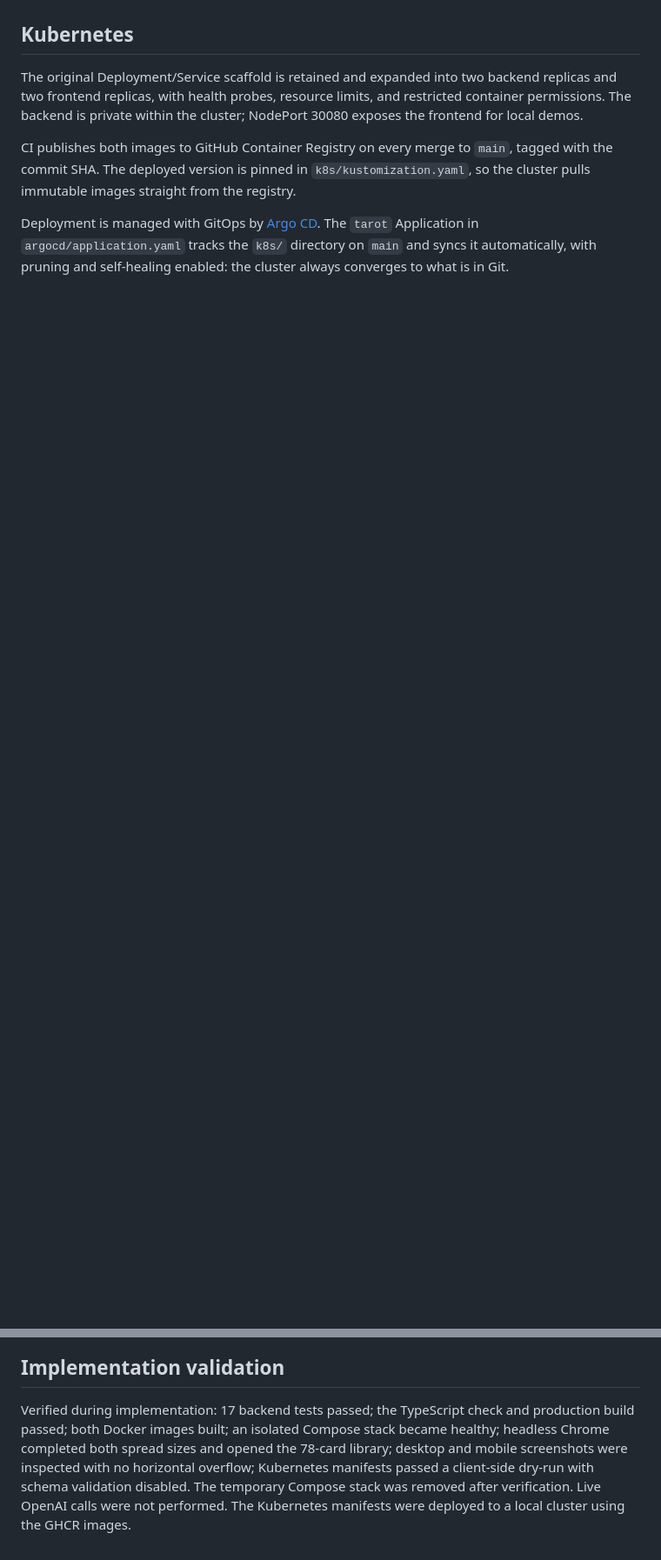
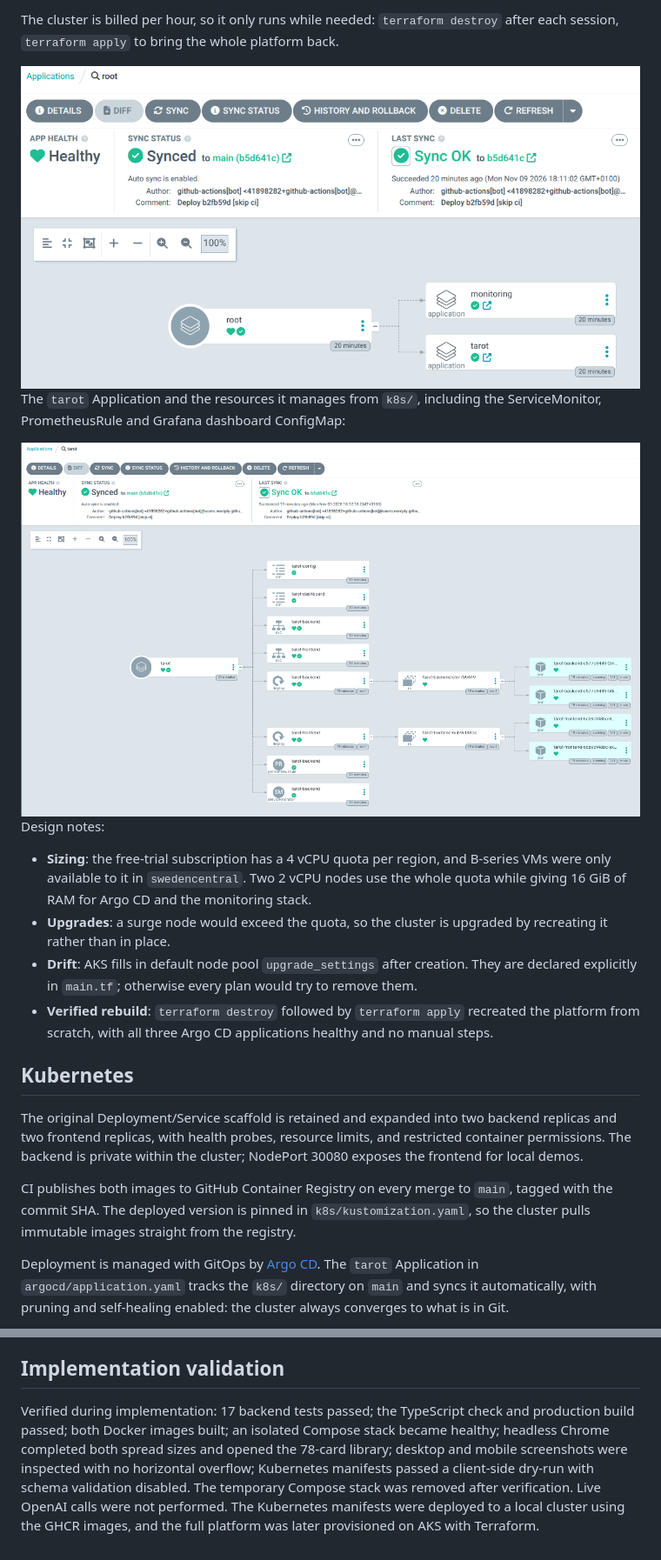
Before and after one commit to omoideinmyhead/devops-platform-demo, a Markdown page: README.md, 2 parts joined by grey strips. Shown at 87% size. Rendered like a GitHub page; pictures changed too: docs/images/argocd-app-of-apps.png (added), docs/images/argocd-tarot-resources.png (added); blank space fills up the shorter version.

Commit message:
Document Terraform on Azure and add a platform overview (#16)

```diff
--- a/README.md
+++ b/README.md
@@ -59,3 +122,18 @@ Draws are stateless. The API validates submitted card identifiers, uniqueness, c
+The cluster is billed per hour, so it only runs while needed: `terraform destroy` after each session, `terraform apply` to bring the whole platform back.
+
+<img src="docs/images/argocd-app-of-apps.png" alt="Argo CD root application managing the monitoring and tarot applications" width="800">
+
+The `tarot` Application and the resources it manages from `k8s/`, including the ServiceMonitor, PrometheusRule and Grafana dashboard ConfigMap:
+
+<img src="docs/images/argocd-tarot-resources.png" alt="Argo CD resource tree of the tarot application" width="800">
+
+Design notes:
+
+- **Sizing**: the free-trial subscription has a 4 vCPU quota per region, and B-series VMs were only available to it in `swedencentral`. Two 2 vCPU nodes use the whole quota while giving 16 GiB of RAM for Argo CD and the monitoring stack.
+- **Upgrades**: a surge node would exceed the quota, so the cluster is upgraded by recreating it rather than in place.
+- **Drift**: AKS fills in default node pool `upgrade_settings` after creation. They are declared explicitly in `main.tf`; otherwise every plan would try to remove them.
+- **Verified rebuild**: `terraform destroy` followed by `terraform apply` recreated the platform from scratch, with all three Argo CD applications healthy and no manual steps.
+
 ## Kubernetes
 
 The original Deployment/Service scaffold is retained and expanded into two backend replicas and two frontend replicas, with health probes, resource limits, and restricted container permissions. The backend is private within the cluster; NodePort 30080 exposes the frontend for local demos.
@@ -144,4 +226,4 @@ Fonts use Google Fonts with local system fallbacks. Card art is original code-re
 
 ## Implementation validation
 
-Verified during implementation: 17 backend tests passed; the TypeScript check and production build passed; both Docker images built; an isolated Compose stack became healthy; headless Chrome completed both spread sizes and opened the 78-card library; desktop and mobile screenshots were inspected with no horizontal overflow; Kubernetes manifests passed a client-side dry-run with schema validation disabled. The temporary Compose stack was removed after verification. Live OpenAI calls were not performed. The Kubernetes manifests were deployed to a local cluster using the GHCR images.
+Verified during implementation: 17 backend tests passed; the TypeScript check and production build passed; both Docker images built; an isolated Compose stack became healthy; headless Chrome completed both spread sizes and opened the 78-card library; desktop and mobile screenshots were inspected with no horizontal overflow; Kubernetes manifests passed a client-side dry-run with schema validation disabled. The temporary Compose stack was removed after verification. Live OpenAI calls were not performed. The Kubernetes manifests were deployed to a local cluster using the GHCR images, and the full platform was later provisioned on AKS with Terraform.
```
Also changed, not shown: other parts of README.md (+71 -4 lines).
